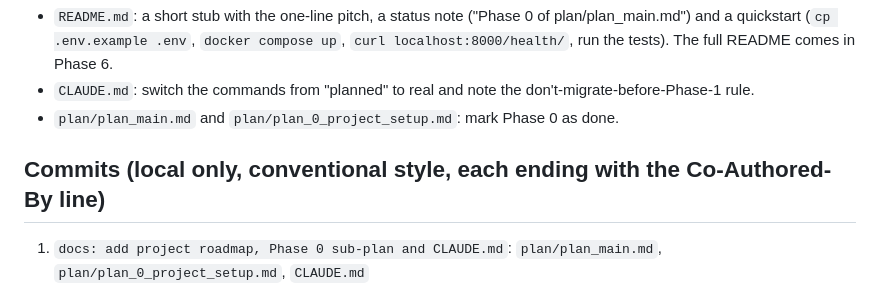
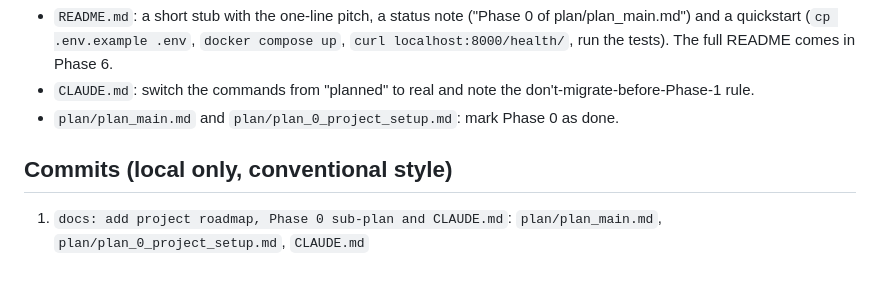
Before and after one commit to Tapan48/event_ticket_booking_api, a Markdown page: plan/plan_0_project_setup.md, the part around the change. Drawn GitHub-style.

```diff
--- a/plan/plan_0_project_setup.md
+++ b/plan/plan_0_project_setup.md
@@ -91,7 +91,7 @@ Current state:
 - `CLAUDE.md`: switch the commands from "planned" to real and note the don't-migrate-before-Phase-1 rule.
 - `plan/plan_main.md` and `plan/plan_0_project_setup.md`: mark Phase 0 as done.
 
-## Commits (local only, conventional style, each ending with the Co-Authored-By line)
+## Commits (local only, conventional style)
 1. `docs: add project roadmap, Phase 0 sub-plan and CLAUDE.md`: `plan/plan_main.md`, `plan/plan_0_project_setup.md`, `CLAUDE.md`
 2. `chore: add dependencies, lint and test tooling`: requirements, `pyproject.toml`, `.pre-commit-config.yaml`, `.gitignore`
 3. `feat: scaffold Django project with split settings`: `manage.py`, `config/`, `apps/`, `common/__init__.py`, `.env.example`
```
Also changed, not shown: plan/plan_1_models.md (added, +52 -0 lines), plan/plan_main.md (+1 -0 lines).
